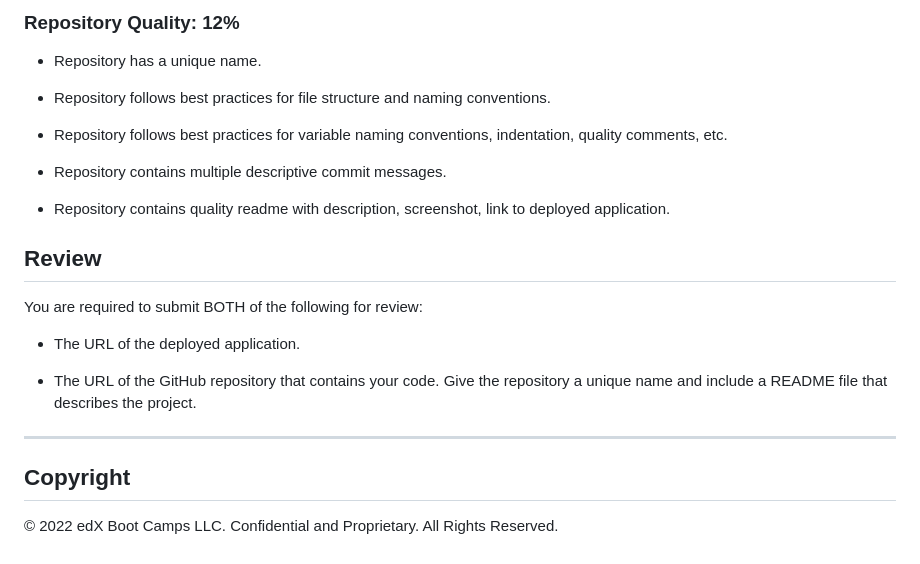
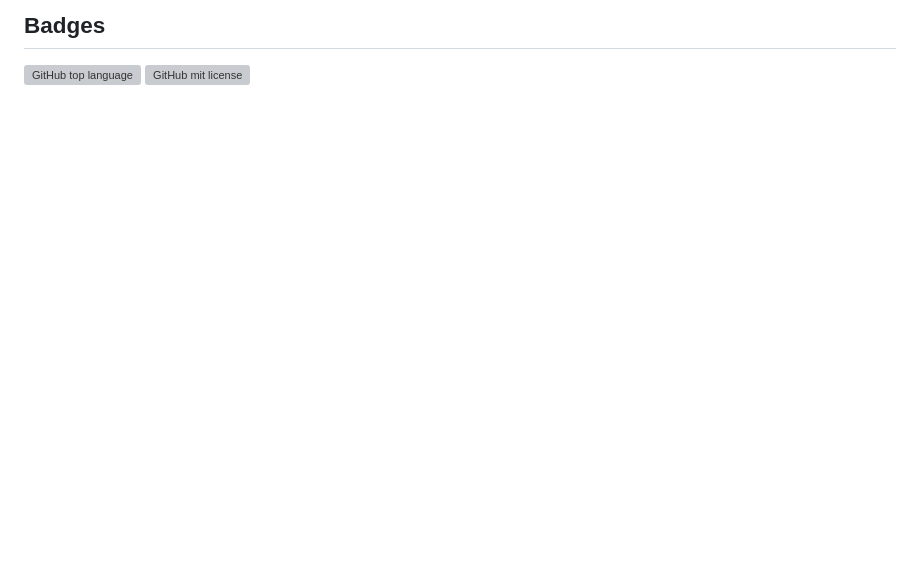
Before and after one commit to CrystalPharma/Console-Finances, a Markdown page: README.md, the part around the change printed below. Rendered like a GitHub page; blank space fills up the shorter version; grey boxes are pictures that could not be loaded.

```diff
--- a/README.md
+++ b/README.md
@@ -69,25 +42,3 @@ This homework is graded based on the following criteria:
-### Repository Quality: 12%
-
-* Repository has a unique name.
-
-* Repository follows best practices for file structure and naming conventions.
-
-* Repository follows best practices for variable naming conventions, indentation, quality comments, etc.
-
-* Repository contains multiple descriptive commit messages.
-
-* Repository contains quality readme with description, screenshot, link to deployed application.
-
-## Review
-
-You are required to submit BOTH of the following for review:
-
-* The URL of the deployed application.
-
-* The URL of the GitHub repository that contains your code. Give the repository a unique name and include a README file that describes the project.
-
----
-
-## Copyright
-
-© 2022 edX Boot Camps LLC. Confidential and Proprietary. All Rights Reserved.
+## Badges
+![GitHub top language](https://img.shields.io/github/languages/top/CrystalPharma/Console-Finances?color=yellow)
+![GitHub mit license](https://img.shields.io/github/license/CrystalPharma/Console-Finances)
```
Also changed, not shown: other parts of README.md (+19 -46 lines), images/JavascriptConsole.png (added), 1 other file.
